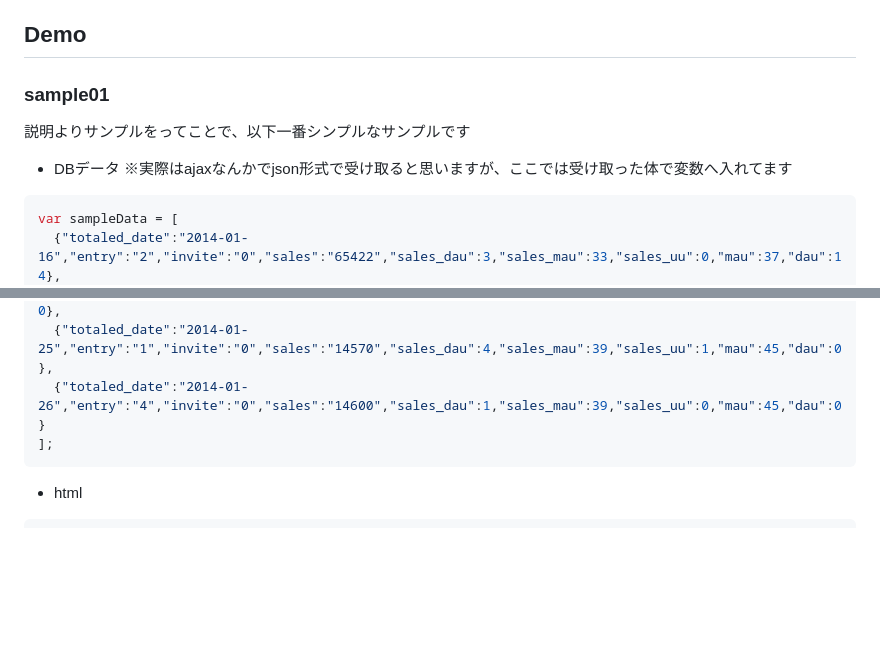
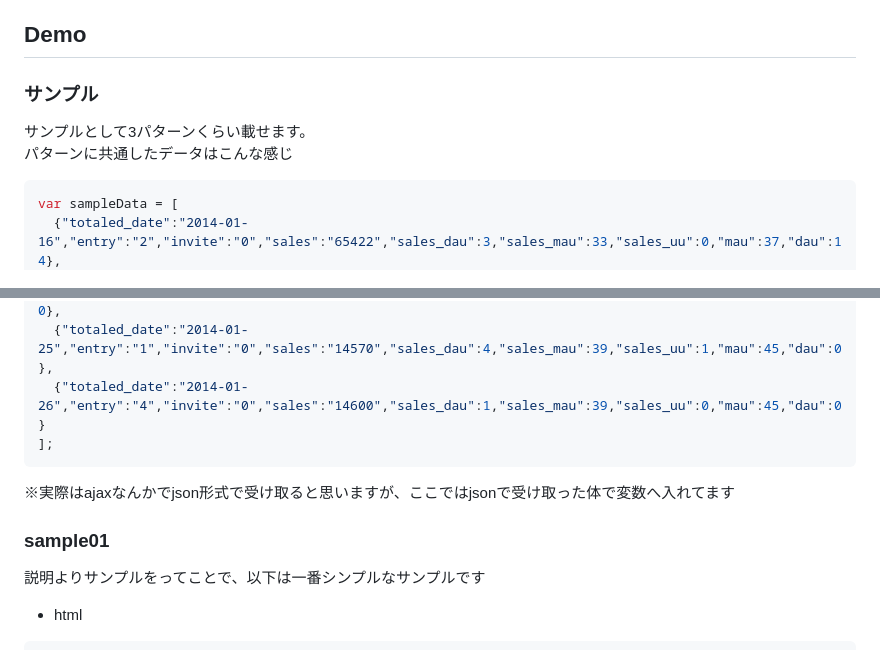
Before and after one commit to tweeeety/tableMagic, a Markdown page: README.md, 2 parts joined by grey strips. Rendered like a GitHub page; blank space fills up the shorter version.

````diff
--- a/README.md
+++ b/README.md
@@ -19,11 +19,9 @@ json形式のMySQLデータなどをテーブルタグ(table)に変換して指
 * データの行と列の回転
 
 ## Demo
-### sample01
-説明よりサンプルをってことで、以下一番シンプルなサンプルです
-
-* DBデータ
-※実際はajaxなんかでjson形式で受け取ると思いますが、ここでは受け取った体で変数へ入れてます
+### サンプル
+サンプルとして3パターンくらい載せます。
+パターンに共通したデータはこんな感じ
 ```javascript
 var sampleData = [
   {"totaled_date":"2014-01-16","entry":"2","invite":"0","sales":"65422","sales_dau":3,"sales_mau":33,"sales_uu":0,"mau":37,"dau":14},
@@ -33,6 +31,10 @@ var sampleData = [
   {"totaled_date":"2014-01-26","entry":"4","invite":"0","sales":"14600","sales_dau":1,"sales_mau":39,"sales_uu":0,"mau":45,"dau":0}
 ];
 ```
+※実際はajaxなんかでjson形式で受け取ると思いますが、ここではjsonで受け取った体で変数へ入れてます
+
+### sample01
+説明よりサンプルをってことで、以下は一番シンプルなサンプルです
 
 * html
 ```html
````
Also changed, not shown: other parts of README.md (+53 -0 lines), sample/tableMagicSample03.png (added).
